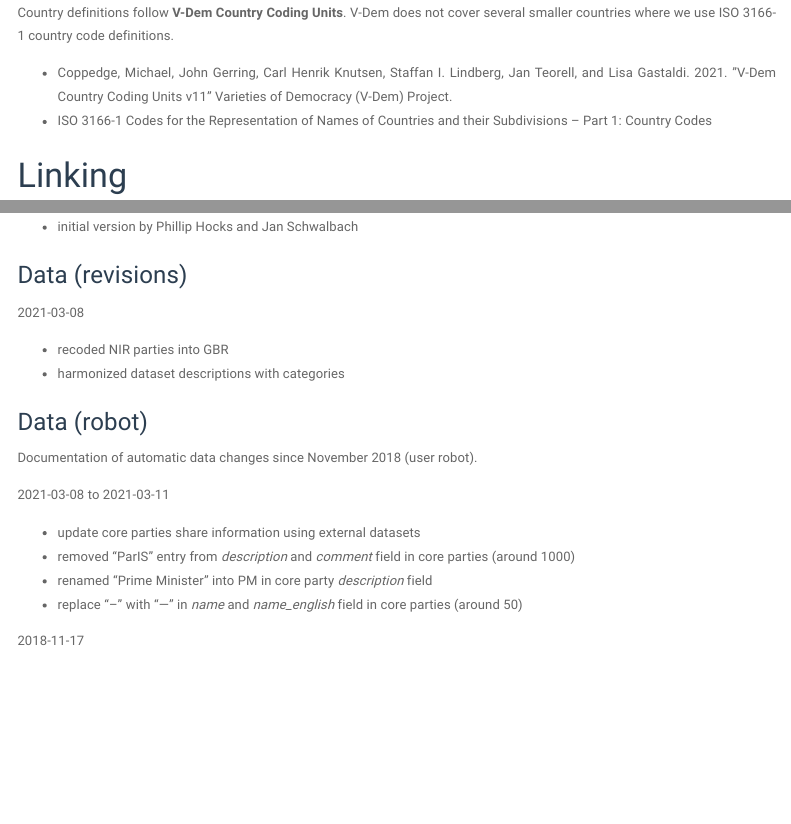
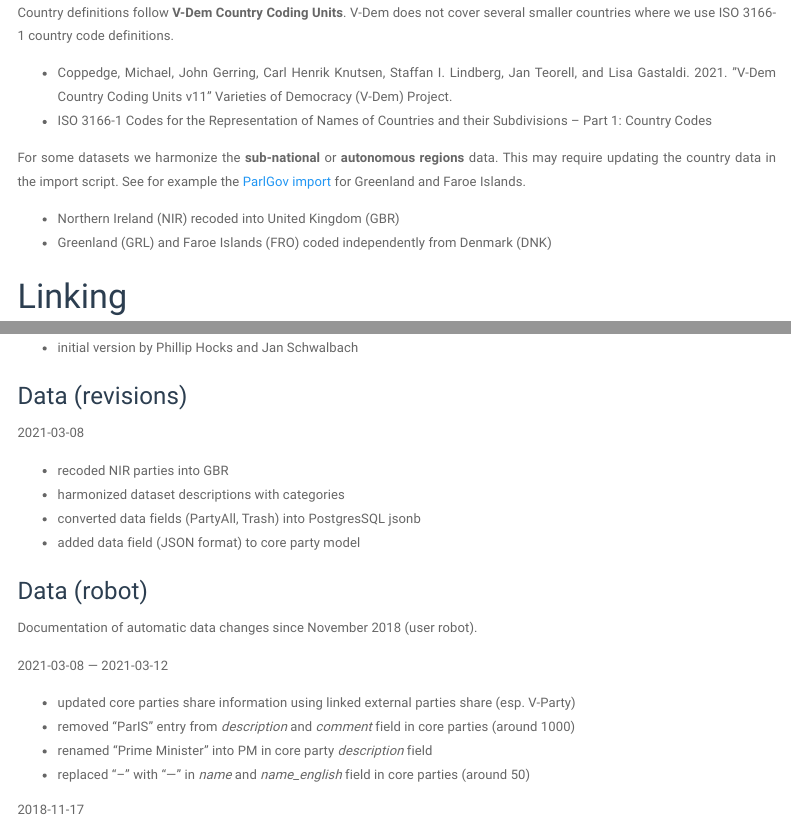
Before and after one commit to hdigital/partyfactsdata, an R Markdown document (codebook/codebook.Rmd): the page in a window 1100 px wide, from 2670 px down, and a second part further down, joined at a grey line. Rendered offline with R 4.5, knitr and Pandoc, with nearby package versions; both versions are drawn in the output format of the newer one; some code elsewhere in the file could not run offline; menus at the side of the page are left out.

Commit message:
final revisions HD
+ add region documentation
+ document db changes

```diff
--- a/codebook/codebook.Rmd
+++ b/codebook/codebook.Rmd
@@ -2,11 +2,6 @@
 title: "Party Facts"
 subtitle: '*Codebook version: `r Sys.Date()`*'
 output:
-  md_document:
-    variant: markdown_github
-  pdf_document:
-    toc: yes
-    toc_depth: '3'
   html_document:
     code_folding: hide
     fig_height: 5
@@ -15,6 +10,11 @@ output:
     toc: yes
     toc_depth: 3
     toc_float: yes
+  pdf_document:
+    toc: yes
+    toc_depth: '3'
+  md_document:
+    variant: markdown_github
 ---
 
 <style type="text/css">
@@ -174,6 +174,10 @@ Country definitions follow **V-Dem Country Coding Units**. V-Dem does not cover
 + Coppedge, Michael, John Gerring, Carl Henrik Knutsen, Staffan I. Lindberg, Jan Teorell, and Lisa Gastaldi. 2021. ”V-Dem Country Coding Units v11” Varieties of Democracy (V-Dem) Project.
 + ISO 3166-1 Codes for the Representation of Names of Countries and their Subdivisions – Part 1: Country Codes
 
+For some datasets we harmonize the **sub-national** or **autonomous regions** data. This may require updating the country data in the import script. See for example the [ParlGov import](https://github.com/hdigital/partyfactsdata/blob/master/import/parlgov/parlgov.R) for Greenland and Faroe Islands.
+
++ Northern Ireland (NIR) recoded into United Kingdom (GBR)
++ Greenland (GRL) and Faroe Islands (FRO) coded independently from Denmark (DNK)
 
 # Linking
 
@@ -561,17 +567,19 @@ We review all comments and mark them as solved once the issue has been addressed
 
 - recoded NIR parties into GBR
 - harmonized dataset descriptions with categories
+- converted data fields (PartyAll, Trash) into PostgresSQL jsonb
+- added data field (JSON format) to core party model
 
 ### Data (robot)
 
 Documentation of automatic data changes since November 2018 (user robot).
 
-2021-03-08 to 2021-03-11
+2021-03-08 — 2021-03-12
 
-- update core parties share information using external datasets
+- updated core parties share information using linked external parties share (esp. V-Party)
 - removed "ParIS" entry from *description* and *comment* field in core parties (around 1000)
 - renamed "Prime Minister" into PM in core party *description* field
-- replace "--" with "—" in *name* and *name_english* field in core parties (around 50)
+- replaced "--" with "—" in *name* and *name_english* field in core parties (around 50)
 
 2018-11-17
 
```
Also changed, not shown: codebook/codebook.html, codebook/codebook.md, codebook/codebook.Rmd (2 more changed lines), 1 other file.
